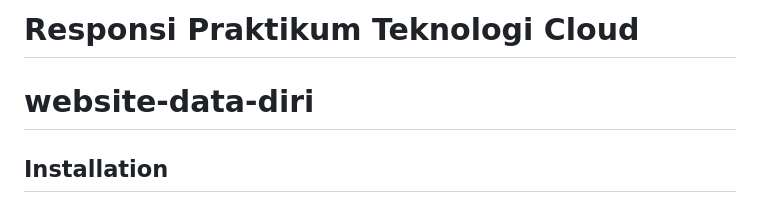
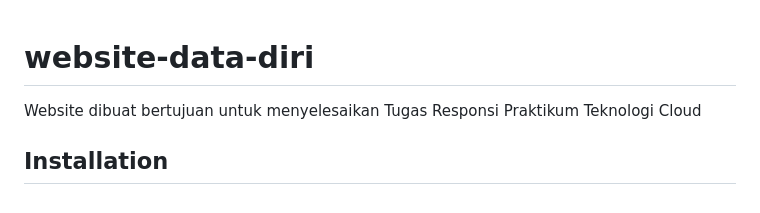
Before and after one commit to MuhamadAdhiWinata/website-data-diri, a Markdown page: README.md, the part around the change. Drawn GitHub-style.

Commit message:
Update README.md
dokumentasi

```diff
--- a/README.md
+++ b/README.md
@@ -1,6 +1,5 @@
-# Responsi Praktikum Teknologi Cloud
-
 # website-data-diri
+Website dibuat bertujuan untuk menyelesaikan Tugas Responsi Praktikum Teknologi Cloud
 
 ## Installation
 ### Langkah 1: Membuat Direktori
```
